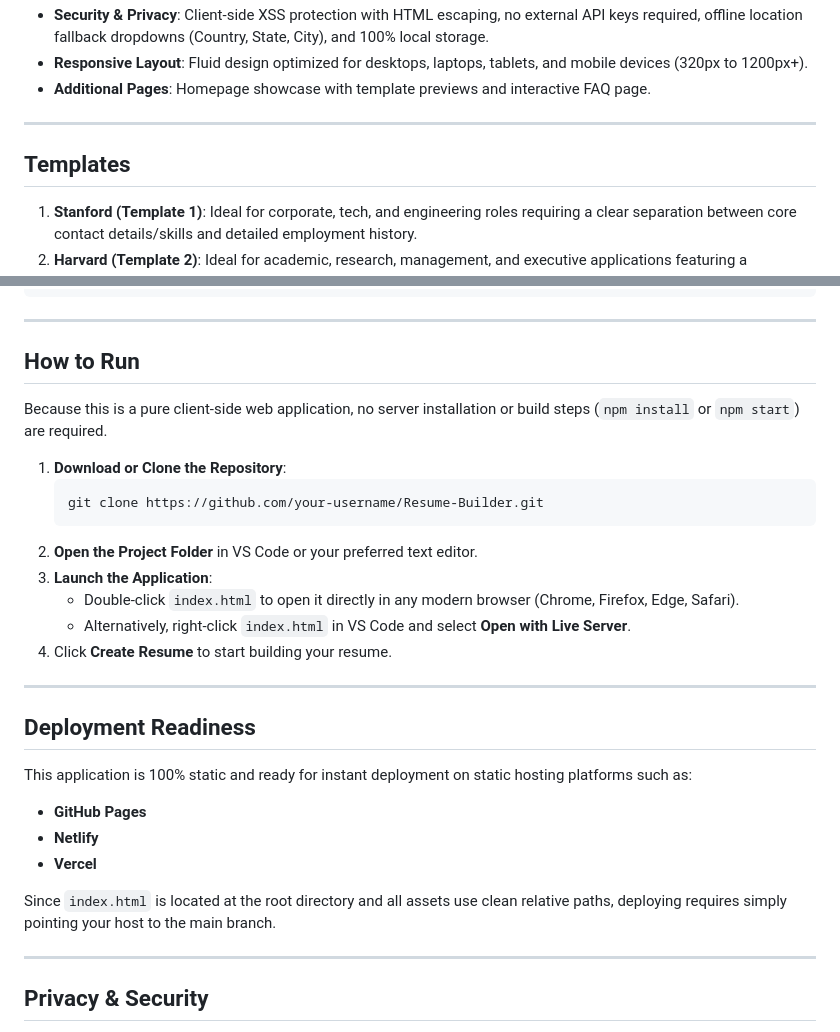
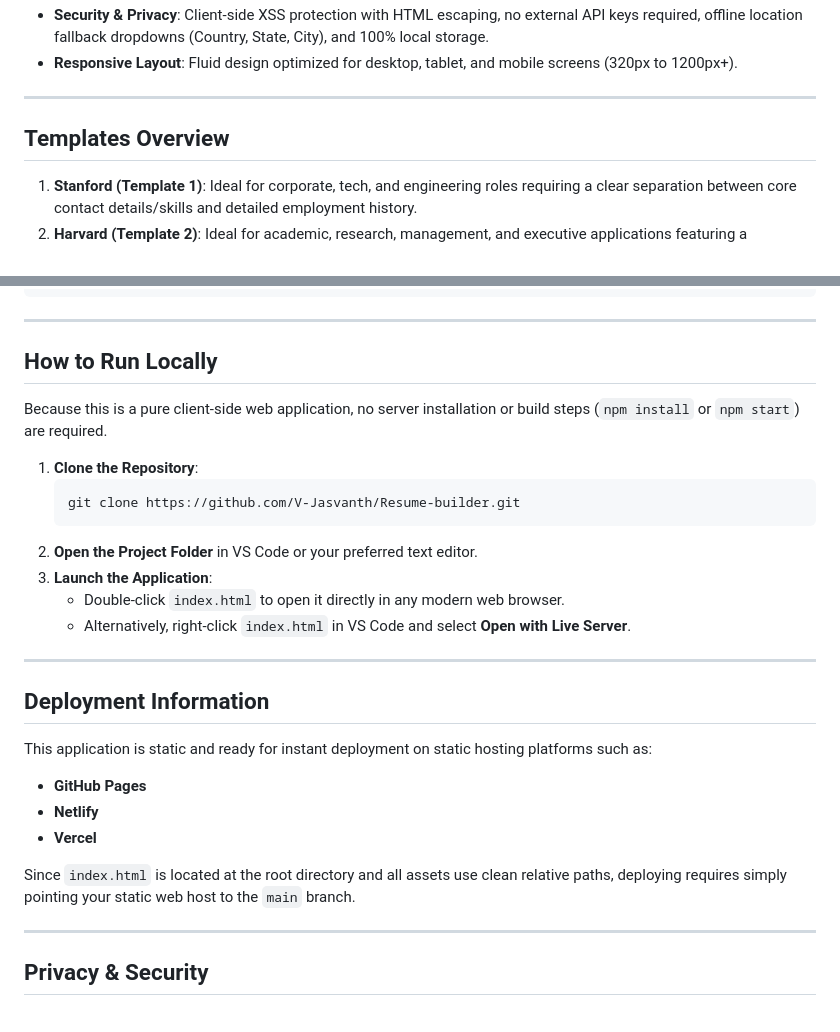
Before and after one commit to V-Jasvanth/Resume-builder, a Markdown page: README.md, 2 parts joined by grey strips. Rendered like a GitHub page.

````diff
--- a/README.md
+++ b/README.md
@@ -30,10 +54,9 @@ A modern, browser-based Resume Builder web application that allows users to quic
 - **Security & Privacy**: Client-side XSS protection with HTML escaping, no external API keys required, offline location fallback dropdowns (Country, State, City), and 100% local storage.
-- **Responsive Layout**: Fluid design optimized for desktops, laptops, tablets, and mobile devices (320px to 1200px+).
-- **Additional Pages**: Homepage showcase with template previews and interactive FAQ page.
+- **Responsive Layout**: Fluid design optimized for desktop, tablet, and mobile screens (320px to 1200px+).
 
 ---
 
-## Templates
+## Templates Overview
 
 1. **Stanford (Template 1)**: Ideal for corporate, tech, and engineering roles requiring a clear separation between core contact details/skills and detailed employment history.
 2. **Harvard (Template 2)**: Ideal for academic, research, management, and executive applications featuring a traditional structured layout and prominent custom header.
@@ -75,30 +98,29 @@ Resume-Builder/
 
 ---
 
-## How to Run
+## How to Run Locally
 
 Because this is a pure client-side web application, no server installation or build steps (`npm install` or `npm start`) are required.
 
-1. **Download or Clone the Repository**:
+1. **Clone the Repository**:
    ```bash
-   git clone https://github.com/your-username/Resume-Builder.git
+   git clone https://github.com/V-Jasvanth/Resume-builder.git
    ```
 2. **Open the Project Folder** in VS Code or your preferred text editor.
 3. **Launch the Application**:
-   - Double-click `index.html` to open it directly in any modern browser (Chrome, Firefox, Edge, Safari).
+   - Double-click `index.html` to open it directly in any modern web browser.
    - Alternatively, right-click `index.html` in VS Code and select **Open with Live Server**.
-4. Click **Create Resume** to start building your resume.
 
 ---
 
-## Deployment Readiness
+## Deployment Information
 
-This application is 100% static and ready for instant deployment on static hosting platforms such as:
+This application is static and ready for instant deployment on static hosting platforms such as:
 - **GitHub Pages**
 - **Netlify**
 - **Vercel**
 
-Since `index.html` is located at the root directory and all assets use clean relative paths, deploying requires simply pointing your host to the main branch.
+Since `index.html` is located at the root directory and all assets use clean relative paths, deploying requires simply pointing your static web host to the `main` branch.
 
 ---
 
````
Also changed, not shown: other parts of README.md (+33 -9 lines).
